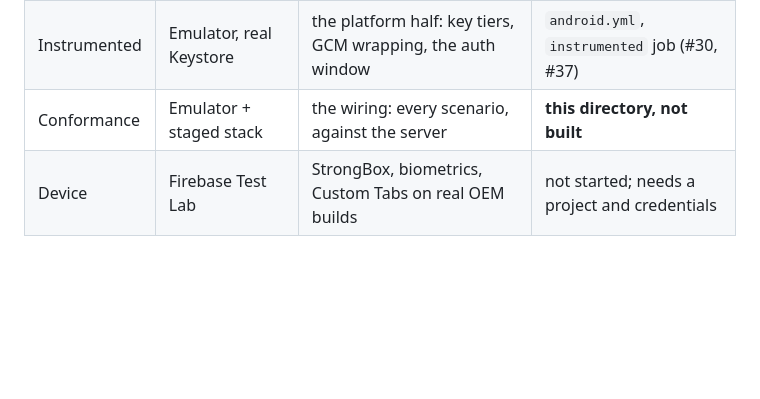
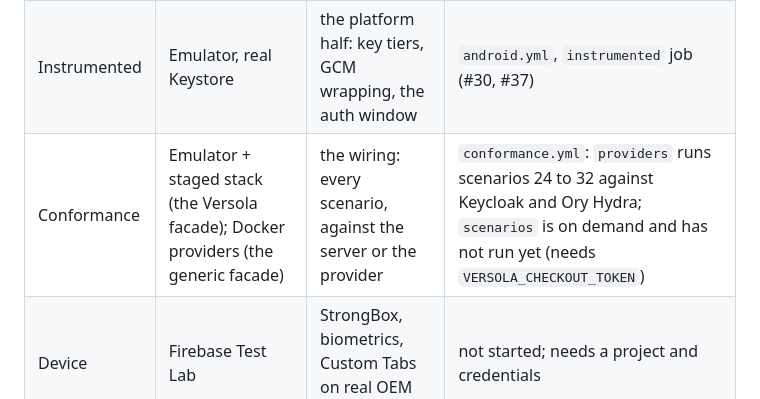
Before and after one commit to versolauth/versola-sdk, a Markdown page: conformance/README.md, the part around the change. Rendered like a GitHub page; blank space fills up the shorter version.

```diff
--- a/conformance/README.md
+++ b/conformance/README.md
@@ -30,7 +30,7 @@ and #39 list, scenario by scenario, what is currently proven against stubs only.
 |---|---|---|---|
 | Unit | JVM, Robolectric | the rule | `android.yml`, `build` job |
 | Instrumented | Emulator, real Keystore | the platform half: key tiers, GCM wrapping, the auth window | `android.yml`, `instrumented` job (#30, #37) |
-| Conformance | Emulator + staged stack | the wiring: every scenario, against the server | **this directory, not built** |
+| Conformance | Emulator + staged stack (the Versola facade); Docker providers (the generic facade) | the wiring: every scenario, against the server or the provider | `conformance.yml`: `providers` runs scenarios 24 to 32 against Keycloak and Ory Hydra; `scenarios` is on demand and has not run yet (needs `VERSOLA_CHECKOUT_TOKEN`) |
 | Device | Firebase Test Lab | StrongBox, biometrics, Custom Tabs on real OEM builds | not started; needs a project and credentials |
 
 ## Shape
```
Also changed, not shown: spec/errors.md (+6 -1 lines), spec/oauth-sdk-api.md (+8 -2 lines).
